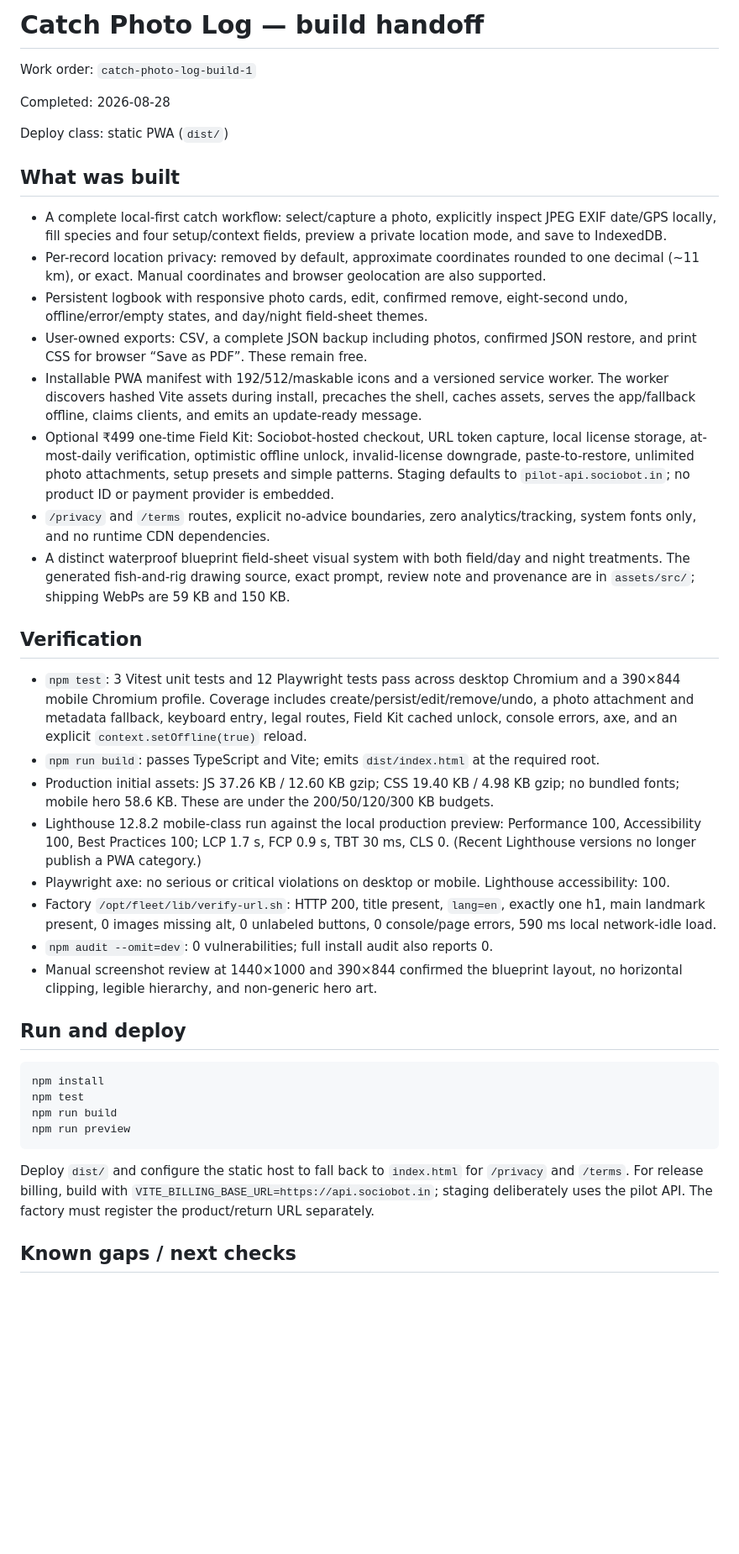
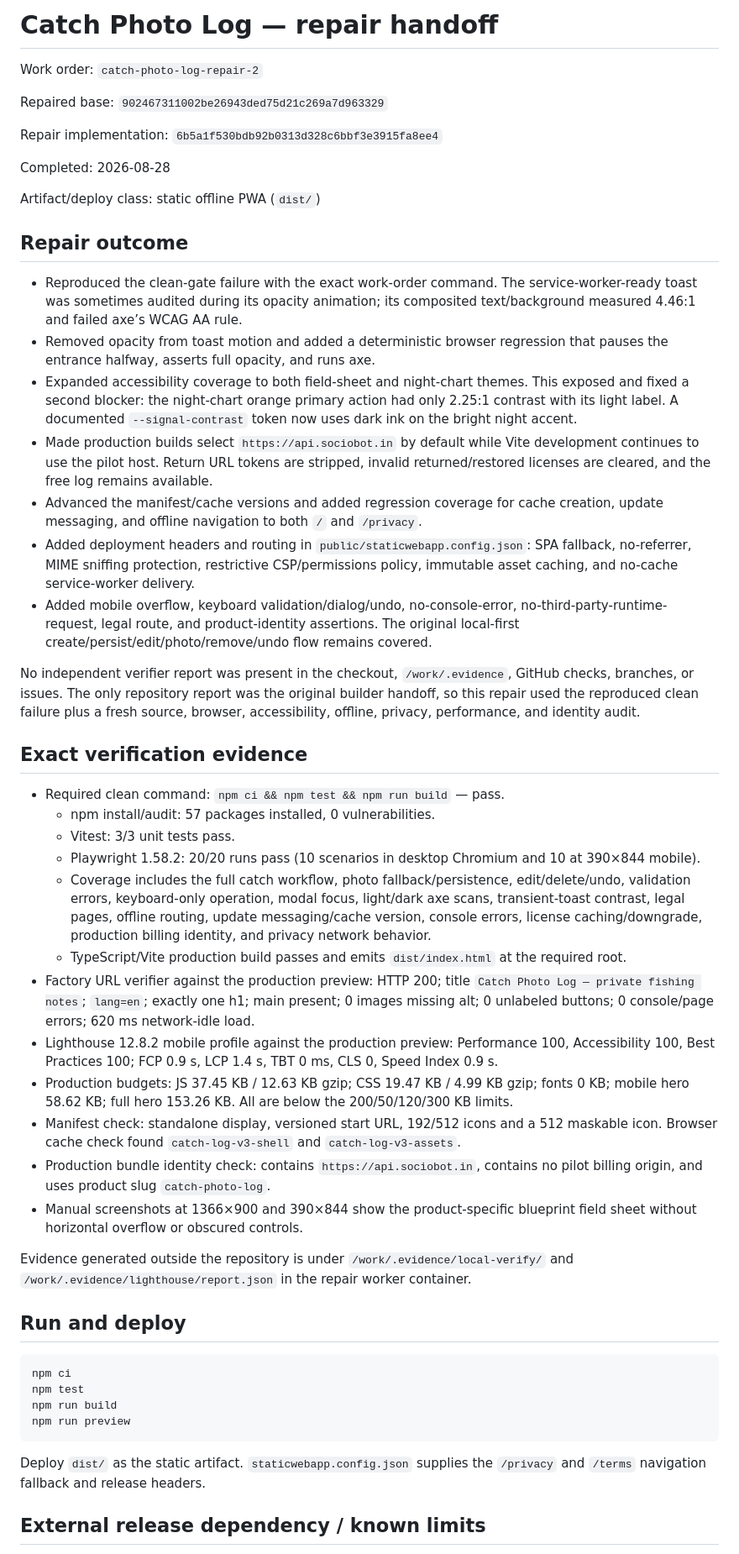
Before and after one commit to B-Divyesh/sf-catch-photo-log, a Markdown page: .factory/handoff.md, the part around one of its changes. Shown at 84% size. Drawn GitHub-style; blank space fills up the shorter version.

````diff
--- a/.factory/handoff.md
+++ b/.factory/handoff.md
@@ -1,43 +1,54 @@
-# Catch Photo Log — build handoff
+# Catch Photo Log — repair handoff
 
-Work order: `catch-photo-log-build-1`
+Work order: `catch-photo-log-repair-2`
+
+Repaired base: `902467311002be26943ded75d21c269a7d963329`
+
+Repair implementation: `6b5a1f530bdb92b0313d328c6bbf3e3915fa8ee4`
 
 Completed: 2026-08-28
 
-Deploy class: static PWA (`dist/`)
+Artifact/deploy class: static offline PWA (`dist/`)
 
-## What was built
+## Repair outcome
 
-- A complete local-first catch workflow: select/capture a photo, explicitly inspect JPEG EXIF date/GPS locally, fill species and four setup/context fields, preview a private location mode, and save to IndexedDB.
-- Per-record location privacy: removed by default, approximate coordinates rounded to one decimal (~11 km), or exact. Manual coordinates and browser geolocation are also supported.
-- Persistent logbook with responsive photo cards, edit, confirmed remove, eight-second undo, offline/error/empty states, and day/night field-sheet themes.
-- User-owned exports: CSV, a complete JSON backup including photos, confirmed JSON restore, and print CSS for browser “Save as PDF”. These remain free.
-- Installable PWA manifest with 192/512/maskable icons and a versioned service worker. The worker discovers hashed Vite assets during install, precaches the shell, caches assets, serves the app/fallback offline, claims clients, and emits an update-ready message.
-- Optional ₹499 one-time Field Kit: Sociobot-hosted checkout, URL token capture, local license storage, at-most-daily verification, optimistic offline unlock, invalid-license downgrade, paste-to-restore, unlimited photo attachments, setup presets and simple patterns. Staging defaults to `pilot-api.sociobot.in`; no product ID or payment provider is embedded.
-- `/privacy` and `/terms` routes, explicit no-advice boundaries, zero analytics/tracking, system fonts only, and no runtime CDN dependencies.
-- A distinct waterproof blueprint field-sheet visual system with both field/day and night treatments. The generated fish-and-rig drawing source, exact prompt, review note and provenance are in `assets/src/`; shipping WebPs are 59 KB and 150 KB.
+- Reproduced the clean-gate failure with the exact work-order command. The service-worker-ready toast was sometimes audited during its opacity animation; its composited text/background measured 4.46:1 and failed axe’s WCAG AA rule.
+- Removed opacity from toast motion and added a deterministic browser regression that pauses the entrance halfway, asserts full opacity, and runs axe.
+- Expanded accessibility coverage to both field-sheet and night-chart themes. This exposed and fixed a second blocker: the night-chart orange primary action had only 2.25:1 contrast with its light label. A documented `--signal-contrast` token now uses dark ink on the bright night accent.
+- Made production builds select `https://api.sociobot.in` by default while Vite development continues to use the pilot host. Return URL tokens are stripped, invalid returned/restored licenses are cleared, and the free log remains available.
+- Advanced the manifest/cache versions and added regression coverage for cache creation, update messaging, and offline navigation to both `/` and `/privacy`.
+- Added deployment headers and routing in `public/staticwebapp.config.json`: SPA fallback, no-referrer, MIME sniffing protection, restrictive CSP/permissions policy, immutable asset caching, and no-cache service-worker delivery.
+- Added mobile overflow, keyboard validation/dialog/undo, no-console-error, no-third-party-runtime-request, legal route, and product-identity assertions. The original local-first create/persist/edit/photo/remove/undo flow remains covered.
 
-## Verification
+No independent verifier report was present in the checkout, `/work/.evidence`, GitHub checks, branches, or issues. The only repository report was the original builder handoff, so this repair used the reproduced clean failure plus a fresh source, browser, accessibility, offline, privacy, performance, and identity audit.
 
-- `npm test`: 3 Vitest unit tests and 12 Playwright tests pass across desktop Chromium and a 390×844 mobile Chromium profile. Coverage includes create/persist/edit/remove/undo, a photo attachment and metadata fallback, keyboard entry, legal routes, Field Kit cached unlock, console errors, axe, and an explicit `context.setOffline(true)` reload.
-- `npm run build`: passes TypeScript and Vite; emits `dist/index.html` at the required root.
-- Production initial assets: JS 37.26 KB / 12.60 KB gzip; CSS 19.40 KB / 4.98 KB gzip; no bundled fonts; mobile hero 58.6 KB. These are under the 200/50/120/300 KB budgets.
-- Lighthouse 12.8.2 mobile-class run against the local production preview: Performance 100, Accessibility 100, Best Practices 100; LCP 1.7 s, FCP 0.9 s, TBT 30 ms, CLS 0. (Recent Lighthouse versions no longer publish a PWA category.)
-- Playwright axe: no serious or critical violations on desktop or mobile. Lighthouse accessibility: 100.
-- Factory `/opt/fleet/lib/verify-url.sh`: HTTP 200, title present, `lang=en`, exactly one h1, main landmark present, 0 images missing alt, 0 unlabeled buttons, 0 console/page errors, 590 ms local network-idle load.
-- `npm audit --omit=dev`: 0 vulnerabilities; full install audit also reports 0.
-- Manual screenshot review at 1440×1000 and 390×844 confirmed the blueprint layout, no horizontal clipping, legible hierarchy, and non-generic hero art.
+## Exact verification evidence
+
+- Required clean command: `npm ci && npm test && npm run build` — pass.
+  - npm install/audit: 57 packages installed, 0 vulnerabilities.
+  - Vitest: 3/3 unit tests pass.
+  - Playwright 1.58.2: 20/20 runs pass (10 scenarios in desktop Chromium and 10 at 390×844 mobile).
+  - Coverage includes the full catch workflow, photo fallback/persistence, edit/delete/undo, validation errors, keyboard-only operation, modal focus, light/dark axe scans, transient-toast contrast, legal pages, offline routing, update messaging/cache version, console errors, license caching/downgrade, production billing identity, and privacy network behavior.
+  - TypeScript/Vite production build passes and emits `dist/index.html` at the required root.
+- Factory URL verifier against the production preview: HTTP 200; title `Catch Photo Log — private fishing notes`; `lang=en`; exactly one h1; main present; 0 images missing alt; 0 unlabeled buttons; 0 console/page errors; 620 ms network-idle load.
+- Lighthouse 12.8.2 mobile profile against the production preview: Performance 100, Accessibility 100, Best Practices 100; FCP 0.9 s, LCP 1.4 s, TBT 0 ms, CLS 0, Speed Index 0.9 s.
+- Production budgets: JS 37.45 KB / 12.63 KB gzip; CSS 19.47 KB / 4.99 KB gzip; fonts 0 KB; mobile hero 58.62 KB; full hero 153.26 KB. All are below the 200/50/120/300 KB limits.
+- Manifest check: standalone display, versioned start URL, 192/512 icons and a 512 maskable icon. Browser cache check found `catch-log-v3-shell` and `catch-log-v3-assets`.
+- Production bundle identity check: contains `https://api.sociobot.in`, contains no pilot billing origin, and uses product slug `catch-photo-log`.
+- Manual screenshots at 1366×900 and 390×844 show the product-specific blueprint field sheet without horizontal overflow or obscured controls.
+
+Evidence generated outside the repository is under `/work/.evidence/local-verify/` and `/work/.evidence/lighthouse/report.json` in the repair worker container.
 
 ## Run and deploy
 
 ```sh
-npm install
+npm ci
 npm test
 npm run build
 npm run preview
 ```
 
-Deploy `dist/` and configure the static host to fall back to `index.html` for `/privacy` and `/terms`. For release billing, build with `VITE_BILLING_BASE_URL=https://api.sociobot.in`; staging deliberately uses the pilot API. The factory must register the product/return URL separately.
+Deploy `dist/` as the static artifact. `staticwebapp.config.json` supplies the `/privacy` and `/terms` navigation fallback and release headers.
 
-## Known gaps / next checks
+## External release dependency / known limits
 
````
Also changed, not shown: other parts of .factory/handoff.md (+4 -5 lines), README.md (+2 -2 lines).
